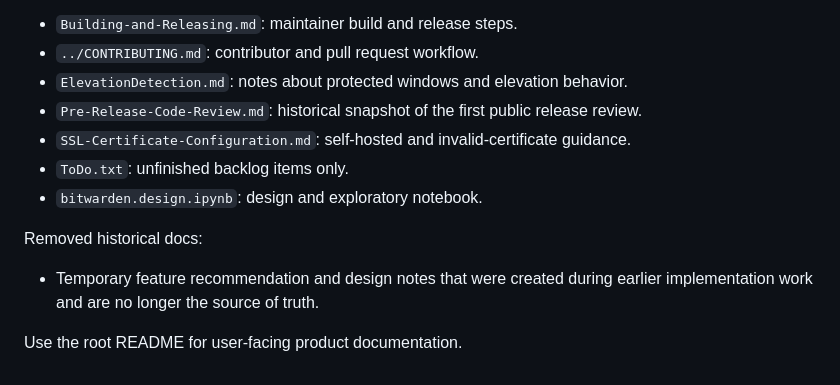
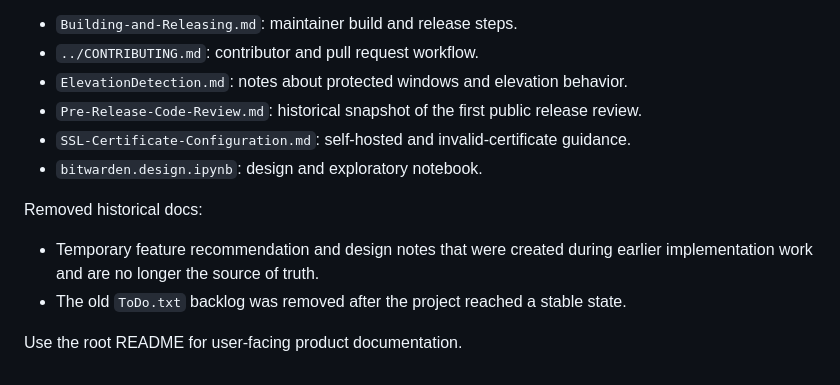
Before and after one commit to modarken/Bitwarden-PowerTools, a Markdown page: @docs/README.md, the part around the change. Rendered like a GitHub page.

```diff
--- a/@docs/README.md
+++ b/@docs/README.md
@@ -9,11 +9,11 @@ Current docs:
 - `ElevationDetection.md`: notes about protected windows and elevation behavior.
 - `Pre-Release-Code-Review.md`: historical snapshot of the first public release review.
 - `SSL-Certificate-Configuration.md`: self-hosted and invalid-certificate guidance.
-- `ToDo.txt`: unfinished backlog items only.
 - `bitwarden.design.ipynb`: design and exploratory notebook.
 
 Removed historical docs:
 
 - Temporary feature recommendation and design notes that were created during earlier implementation work and are no longer the source of truth.
+- The old `ToDo.txt` backlog was removed after the project reached a stable state.
 
 Use the root README for user-facing product documentation.
```
Also changed, not shown: @docs/Pre-Release-Code-Review.md (+1 -1 lines), README.md (+6 -46 lines), .github/images/autotype-demo.gif (added), .github/images/bitwarden-custom-field.png (added), .github/images/main-window.png (added), .github/images/target-composer.png (added), .github/images/target-finder-detected-window.png (added), .github/images/tray-menu.png (added), 9 other files.
